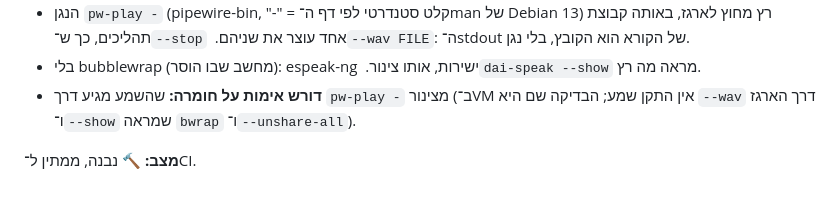
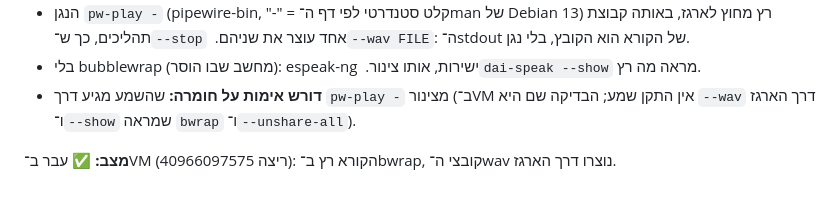
Before and after one commit to diamondrubinny/D.Ai, a Markdown page: docs/SPEAK.md, the part around one of its changes. Rendered like a GitHub page.

Commit message:
Docs: Speak 2-3 and Explain 3 passed in the VM
Claude-Session: https://claude.ai/code/session_01Vg2u3fEwYHBgtWLCRkp3Co
Signed-off-by: Diamond Rubinny <d@rubinny.net>

```diff
--- a/docs/SPEAK.md
+++ b/docs/SPEAK.md
@@ -106,4 +106,4 @@
 - **דורש אימות על חומרה:** שהשמע מגיע דרך `pw-play -` מצינור (ב־VM אין התקן שמע; הבדיקה שם היא `--wav` דרך הארגז
   ו־`--show` שמראה `bwrap` ו־`--unshare-all`).
 
-**מצב:** 🔨 נבנה, ממתין ל־CI.
+**מצב:** ✅ עבר ב־VM (ריצה 40966097575): הקורא רץ ב־bwrap, קובצי ה־wav נוצרו דרך הארגז.
```
Also changed, not shown: other parts of docs/SPEAK.md (+1 -1 lines), docs/EXPLAIN.md (+1 -1 lines), docs/NEXT.md (+1 -1 lines).
